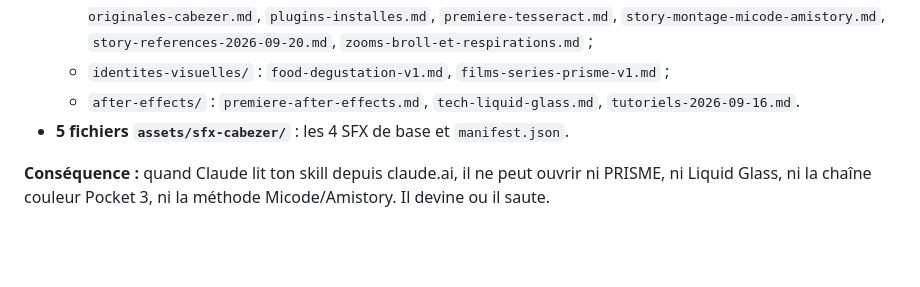
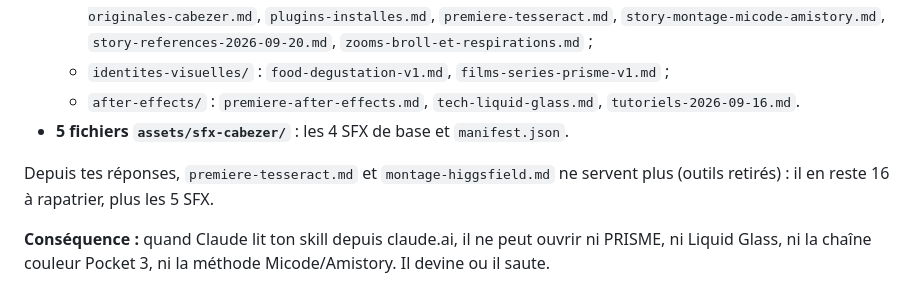
Before and after one commit to cabezer225/adresses-amed, a Markdown page: skill-montage-premiere/ANALYSE-CONTRADICTIONS.md, the part around the change. Rendered like a GitHub page; blank space fills up the shorter version.

Commit message:
Analyse : fichiers à rapatrier après retrait de Tesseract et Higgsfield
Co-Authored-By: Claude Opus 5.5 <noreply@anthropic.com>
Claude-Session: https://claude.ai/code/session_015ULXjip3GWpAQmUWHdkUmp

```diff
--- a/skill-montage-premiere/ANALYSE-CONTRADICTIONS.md
+++ b/skill-montage-premiere/ANALYSE-CONTRADICTIONS.md
@@ -22,6 +22,8 @@ La version de ton skill installée sur claude.ai ne contient **que SKILL.md**. C
   - `identites-visuelles/` : `food-degustation-v1.md`, `films-series-prisme-v1.md` ;
   - `after-effects/` : `premiere-after-effects.md`, `tech-liquid-glass.md`, `tutoriels-2026-09-16.md`.
 - **5 fichiers `assets/sfx-cabezer/`** : les 4 SFX de base et `manifest.json`.
+
+Depuis tes réponses, `premiere-tesseract.md` et `montage-higgsfield.md` ne servent plus (outils retirés) : il en reste 16 à rapatrier, plus les 5 SFX.
 
 **Conséquence :** quand Claude lit ton skill depuis claude.ai, il ne peut ouvrir ni PRISME, ni Liquid Glass, ni la chaîne couleur Pocket 3, ni la méthode Micode/Amistory. Il devine ou il saute.
 
```
